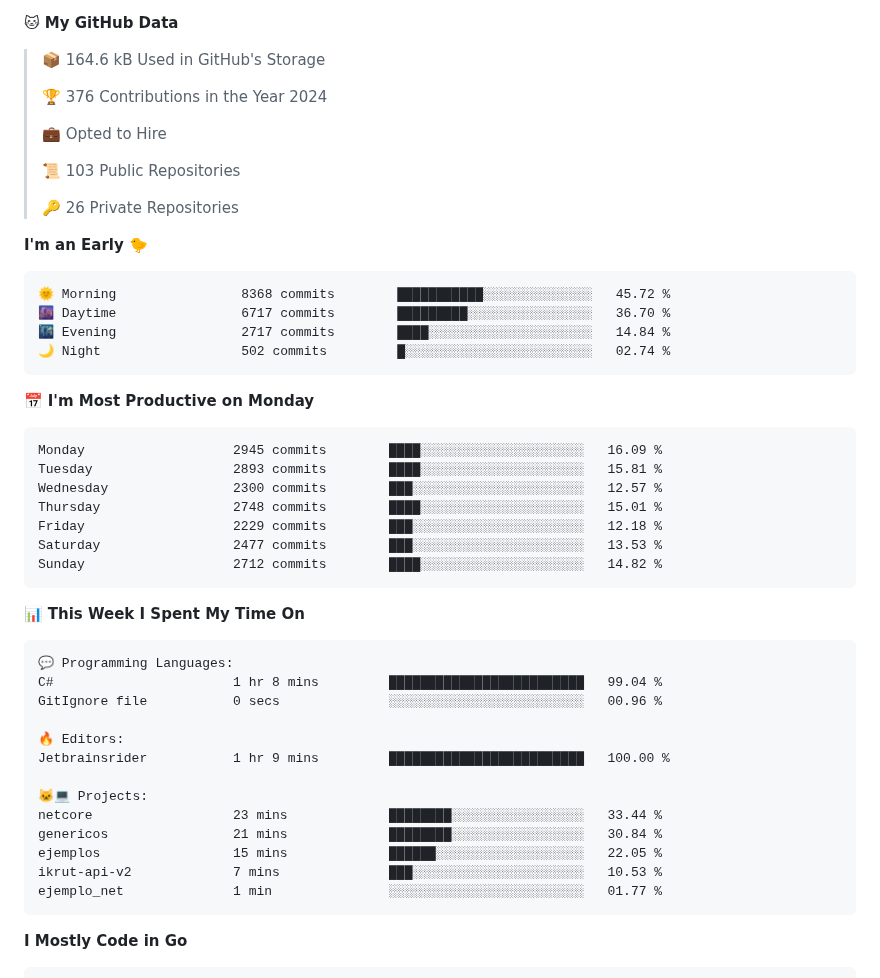
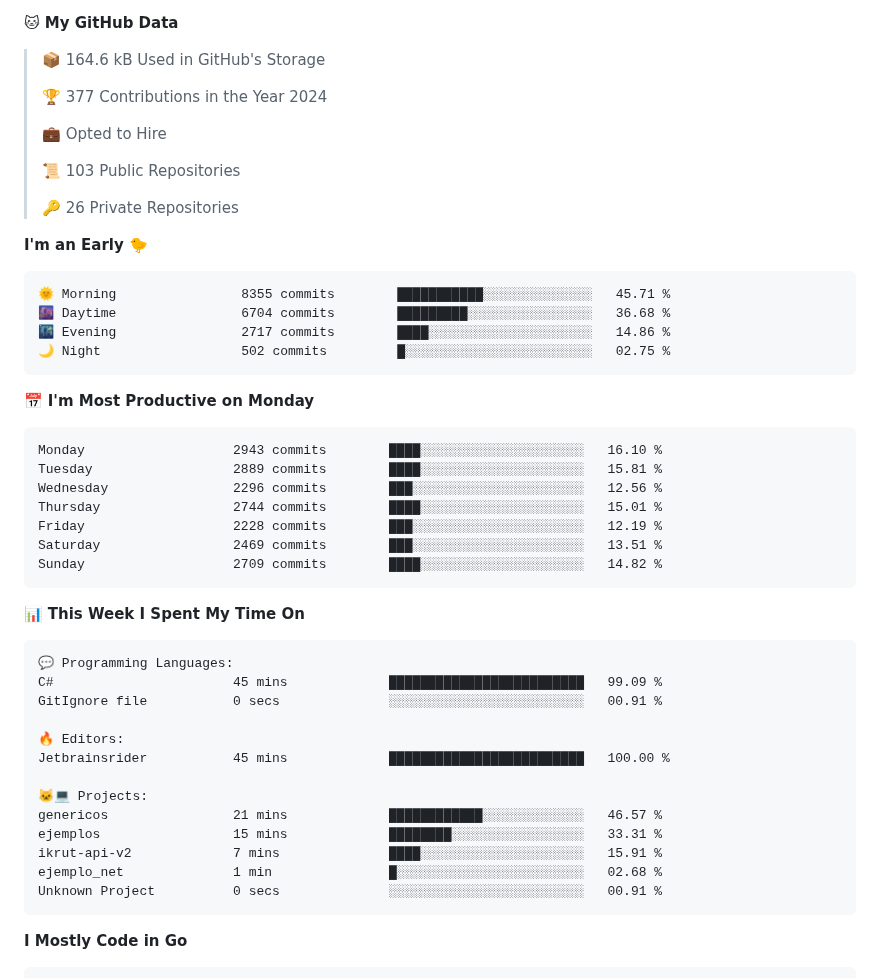
Before and after one commit to arielsrv/arielsrv, a Markdown page: README.md, the part around one of its changes. Rendered like a GitHub page.

Commit message:
Updated with Dev Metrics

````diff
--- a/README.md
+++ b/README.md
@@ -17,7 +17,7 @@
 
 > 📦 164.6 kB Used in GitHub's Storage
  >
-> 🏆 376 Contributions in the Year 2024
+> 🏆 377 Contributions in the Year 2024
  >
 > 💼 Opted to Hire
  >
@@ -28,21 +28,21 @@
 **I'm an Early 🐤**
 
 ```text
-🌞 Morning                8368 commits        ███████████░░░░░░░░░░░░░░   45.72 %
-🌆 Daytime                6717 commits        █████████░░░░░░░░░░░░░░░░   36.70 %
-🌃 Evening                2717 commits        ████░░░░░░░░░░░░░░░░░░░░░   14.84 %
-🌙 Night                  502 commits         █░░░░░░░░░░░░░░░░░░░░░░░░   02.74 %
+🌞 Morning                8355 commits        ███████████░░░░░░░░░░░░░░   45.71 %
+🌆 Daytime                6704 commits        █████████░░░░░░░░░░░░░░░░   36.68 %
+🌃 Evening                2717 commits        ████░░░░░░░░░░░░░░░░░░░░░   14.86 %
+🌙 Night                  502 commits         █░░░░░░░░░░░░░░░░░░░░░░░░   02.75 %
 ```
 📅 **I'm Most Productive on Monday**
 
 ```text
-Monday                   2945 commits        ████░░░░░░░░░░░░░░░░░░░░░   16.09 %
-Tuesday                  2893 commits        ████░░░░░░░░░░░░░░░░░░░░░   15.81 %
-Wednesday                2300 commits        ███░░░░░░░░░░░░░░░░░░░░░░   12.57 %
-Thursday                 2748 commits        ████░░░░░░░░░░░░░░░░░░░░░   15.01 %
-Friday                   2229 commits        ███░░░░░░░░░░░░░░░░░░░░░░   12.18 %
-Saturday                 2477 commits        ███░░░░░░░░░░░░░░░░░░░░░░   13.53 %
-Sunday                   2712 commits        ████░░░░░░░░░░░░░░░░░░░░░   14.82 %
+Monday                   2943 commits        ████░░░░░░░░░░░░░░░░░░░░░   16.10 %
+Tuesday                  2889 commits        ████░░░░░░░░░░░░░░░░░░░░░   15.81 %
+Wednesday                2296 commits        ███░░░░░░░░░░░░░░░░░░░░░░   12.56 %
+Thursday                 2744 commits        ████░░░░░░░░░░░░░░░░░░░░░   15.01 %
+Friday                   2228 commits        ███░░░░░░░░░░░░░░░░░░░░░░   12.19 %
+Saturday                 2469 commits        ███░░░░░░░░░░░░░░░░░░░░░░   13.51 %
+Sunday                   2709 commits        ████░░░░░░░░░░░░░░░░░░░░░   14.82 %
 ```
 
 
@@ -50,18 +50,18 @@ Sunday                   2712 commits        ████░░░░░░░
 
 ```text
 💬 Programming Languages:
-C#                       1 hr 8 mins         █████████████████████████   99.04 %
-GitIgnore file           0 secs              ░░░░░░░░░░░░░░░░░░░░░░░░░   00.96 %
+C#                       45 mins             █████████████████████████   99.09 %
+GitIgnore file           0 secs              ░░░░░░░░░░░░░░░░░░░░░░░░░   00.91 %
 
 🔥 Editors:
-Jetbrainsrider           1 hr 9 mins         █████████████████████████   100.00 %
+Jetbrainsrider           45 mins             █████████████████████████   100.00 %
 
 🐱‍💻 Projects:
-netcore                  23 mins             ████████░░░░░░░░░░░░░░░░░   33.44 %
-genericos                21 mins             ████████░░░░░░░░░░░░░░░░░   30.84 %
-ejemplos                 15 mins             ██████░░░░░░░░░░░░░░░░░░░   22.05 %
-ikrut-api-v2             7 mins              ███░░░░░░░░░░░░░░░░░░░░░░   10.53 %
-ejemplo_net              1 min               ░░░░░░░░░░░░░░░░░░░░░░░░░   01.77 %
+genericos                21 mins             ████████████░░░░░░░░░░░░░   46.57 %
+ejemplos                 15 mins             ████████░░░░░░░░░░░░░░░░░   33.31 %
+ikrut-api-v2             7 mins              ████░░░░░░░░░░░░░░░░░░░░░   15.91 %
+ejemplo_net              1 min               █░░░░░░░░░░░░░░░░░░░░░░░░   02.68 %
+Unknown Project          0 secs              ░░░░░░░░░░░░░░░░░░░░░░░░░   00.91 %
 ```
 
 **I Mostly Code in Go**
````
Also changed, not shown: other parts of README.md (+1 -1 lines).
